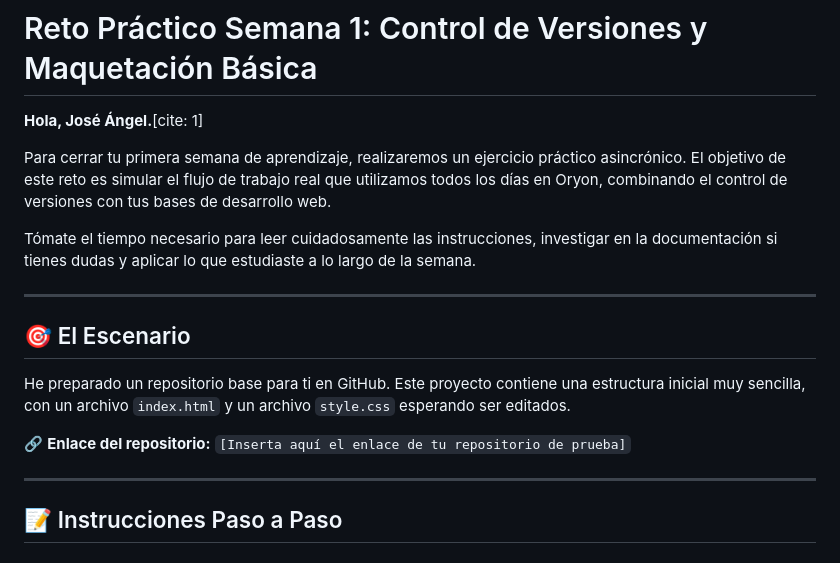
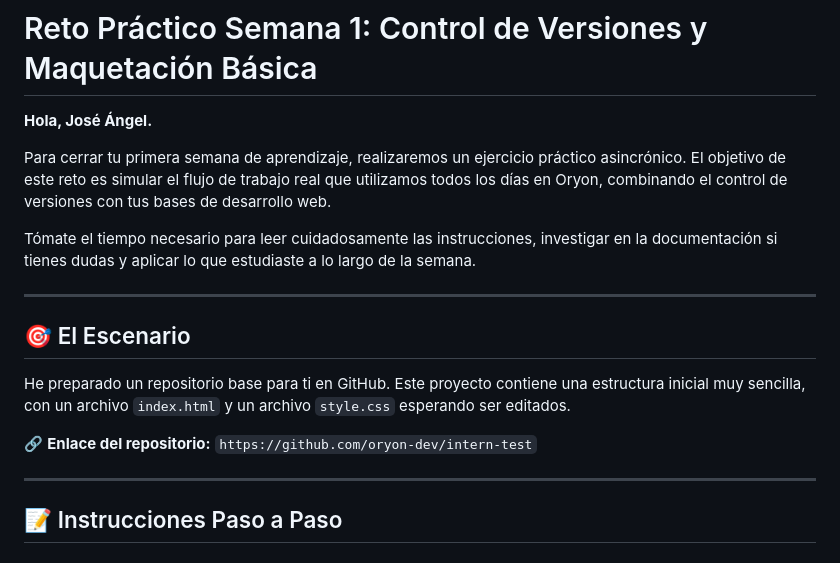
Before and after one commit to oryon-dev/intern-test, a Markdown page: README.md, the part around the change. GitHub-like rendering.

Commit message:
docs: update readme

```diff
--- a/README.md
+++ b/README.md
@@ -1,6 +1,6 @@
 # Reto Práctico Semana 1: Control de Versiones y Maquetación Básica
 
-**Hola, José Ángel.**[cite: 1]
+**Hola, José Ángel.**
 
 Para cerrar tu primera semana de aprendizaje, realizaremos un ejercicio práctico asincrónico. El objetivo de este reto es simular el flujo de trabajo real que utilizamos todos los días en Oryon, combinando el control de versiones con tus bases de desarrollo web.
 
@@ -11,7 +11,7 @@ Tómate el tiempo necesario para leer cuidadosamente las instrucciones, investig
 ## 🎯 El Escenario
 He preparado un repositorio base para ti en GitHub. Este proyecto contiene una estructura inicial muy sencilla, con un archivo `index.html` y un archivo `style.css` esperando ser editados.
 
-🔗 **Enlace del repositorio:** `[Inserta aquí el enlace de tu repositorio de prueba]`
+🔗 **Enlace del repositorio:** `https://github.com/oryon-dev/intern-test`
 
 ---
 
```
